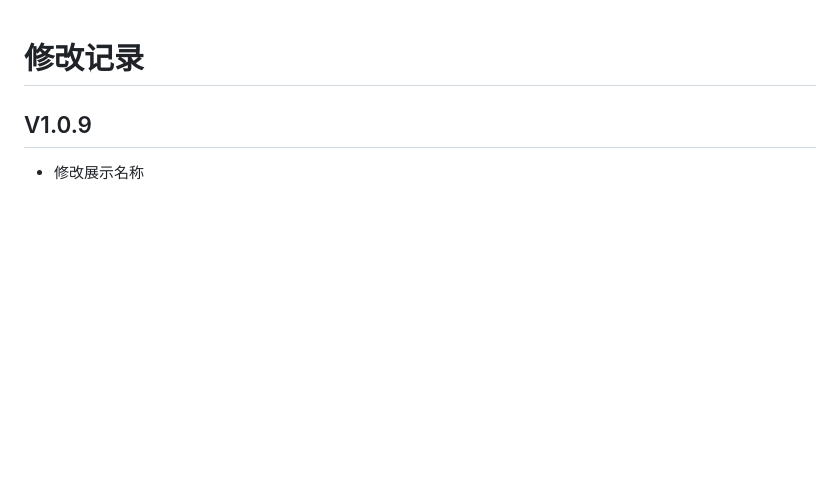
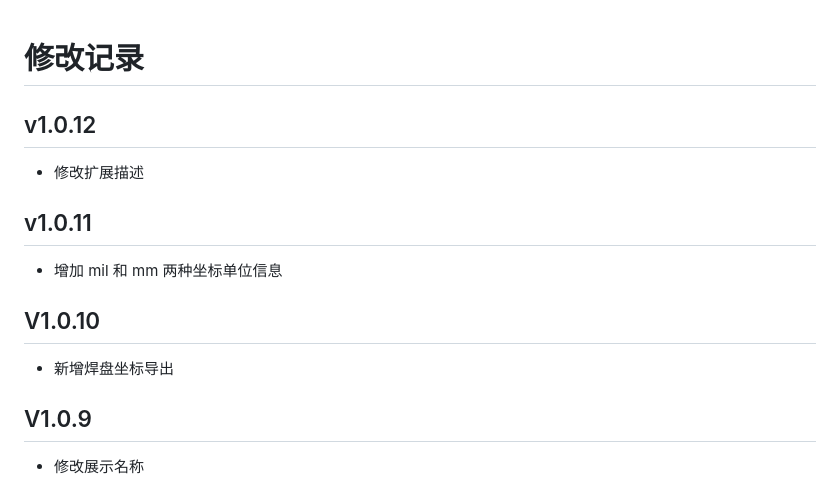
Before and after one commit to easyeda/eext-export-design-report, a Markdown page: CHANGELOG.md, the part around the change. GitHub-like rendering; blank space fills up the shorter version.

```diff
--- a/CHANGELOG.md
+++ b/CHANGELOG.md
@@ -1,4 +1,16 @@
 # 修改记录
+
+## v1.0.12
+
+- 修改扩展描述
+
+## v1.0.11
+
+- 增加 mil 和 mm 两种坐标单位信息
+
+## V1.0.10
+
+- 新增焊盘坐标导出
 
 ## V1.0.9
 
```
Also changed, not shown: README.md (+19 -2 lines), images/PixPin_2025-09-03_15-08-04.png (added), 4 other files.
